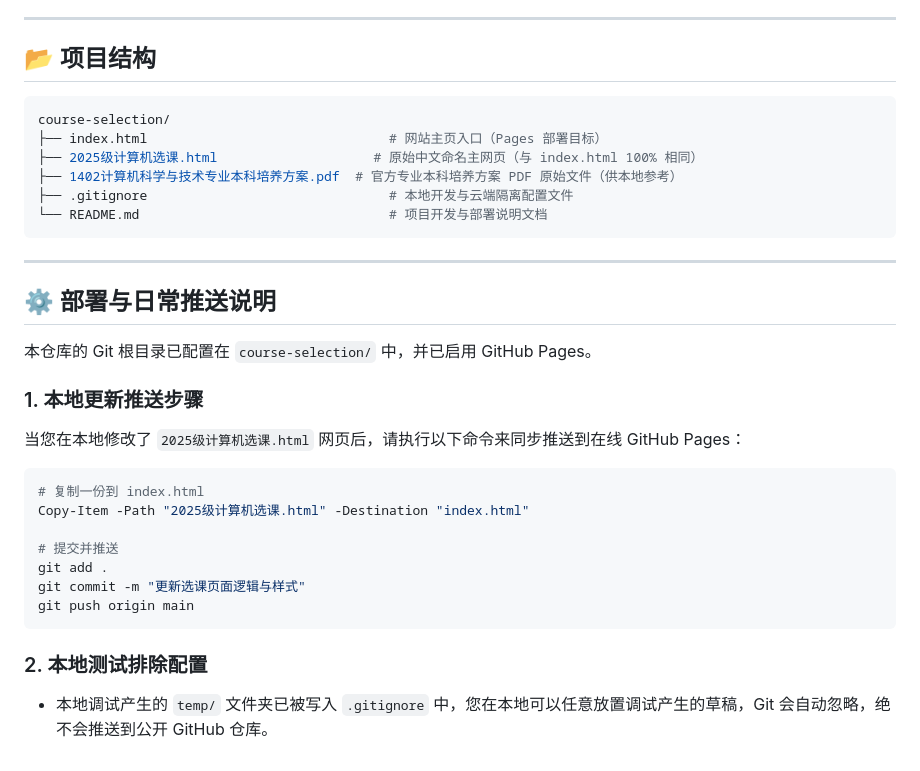
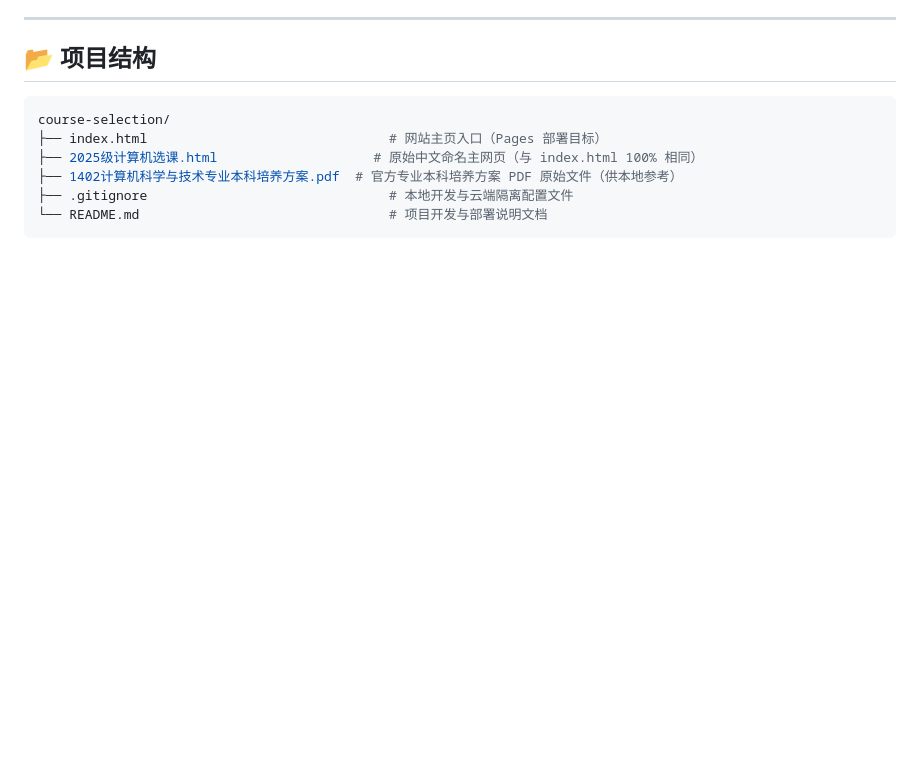
Before and after one commit to wesgotcha/hznu-course-selection, a Markdown page: README.md, the part around the change. GitHub-like rendering; blank space fills up the shorter version.

Commit message:
Remove deployment instructions from README.md

````diff
--- a/README.md
+++ b/README.md
@@ -73,24 +73,3 @@ course-selection/
 ├── .gitignore                               # 本地开发与云端隔离配置文件
 └── README.md                                # 项目开发与部署说明文档
 ```
-
----
-
-## ⚙️ 部署与日常推送说明
-
-本仓库的 Git 根目录已配置在 `course-selection/` 中，并已启用 GitHub Pages。
-
-### 1. 本地更新推送步骤
-当您在本地修改了 `2025级计算机选课.html` 网页后，请执行以下命令来同步推送到在线 GitHub Pages：
-```bash
-# 复制一份到 index.html
-Copy-Item -Path "2025级计算机选课.html" -Destination "index.html"
-
-# 提交并推送
-git add .
-git commit -m "更新选课页面逻辑与样式"
-git push origin main
-```
-
-### 2. 本地测试排除配置
-- 本地调试产生的 `temp/` 文件夹已被写入 `.gitignore` 中，您在本地可以任意放置调试产生的草稿，Git 会自动忽略，绝不会推送到公开 GitHub 仓库。
````
